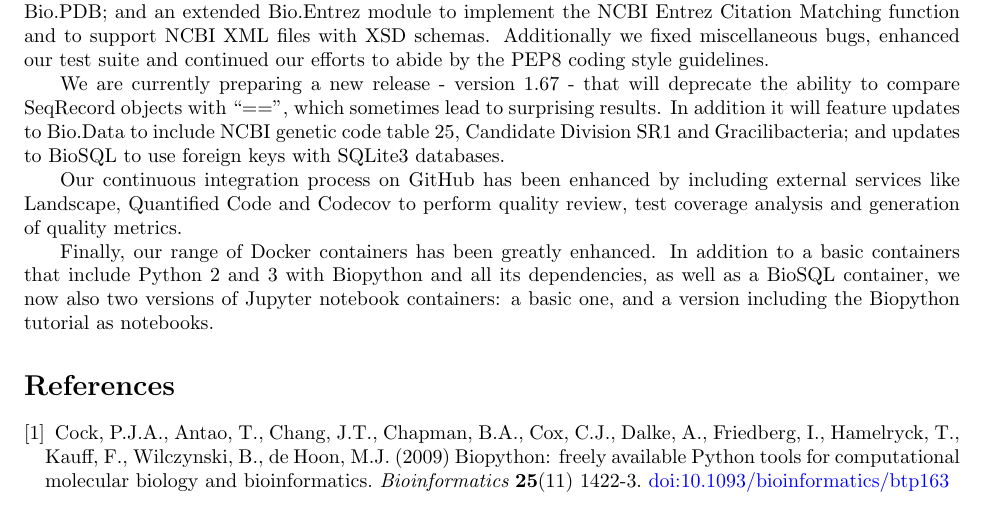
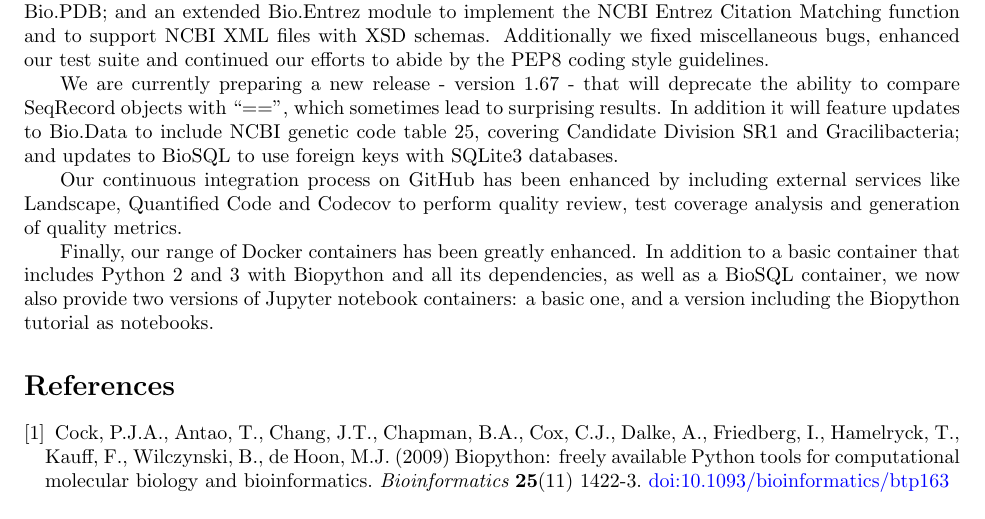
Before and after one commit to peterjc/talks, a LaTeX document (2016_BOSC/abstract/abstract.tex): part of the page, cut so that both start at the same text. Compiled offline with pdfLaTeX.

Commit message:
Fix some grammar issues and clarify the NCBI code table language.

```diff
--- a/2016_BOSC/abstract/abstract.tex
+++ b/2016_BOSC/abstract/abstract.tex
@@ -61,18 +61,18 @@ efforts to abide by the PEP8 coding style guidelines.
 We are currently preparing a new release - version 1.67 - that will deprecate the
 ability to compare SeqRecord objects with ``=='', which sometimes lead to surprising
 results.  In addition it will feature updates to Bio.Data to include NCBI genetic
-code table 25, Candidate Division SR1 and Gracilibacteria; and updates to BioSQL to
-use foreign keys with SQLite3 databases.
+code table 25, covering Candidate Division SR1 and Gracilibacteria; and updates
+to BioSQL to use foreign keys with SQLite3 databases.
 
 Our continuous integration process on GitHub has been enhanced by including
 external services like Landscape, Quantified Code and Codecov to perform
 quality review, test coverage analysis and generation of quality metrics.
 
 Finally, our range of Docker containers has been greatly enhanced. In addition to
-a basic containers that include Python 2 and 3 with Biopython and all its
-dependencies, as well as a BioSQL container, we now also two versions of Jupyter
-notebook containers: a basic one, and a version including the Biopython tutorial as
-notebooks.
+a basic container that includes Python 2 and 3 with Biopython and all its
+dependencies, as well as a BioSQL container, we now also provide two versions
+of Jupyter notebook containers: a basic one, and a version including the
+Biopython tutorial as notebooks.
 
 
 \begin{thebibliography}{}
```
